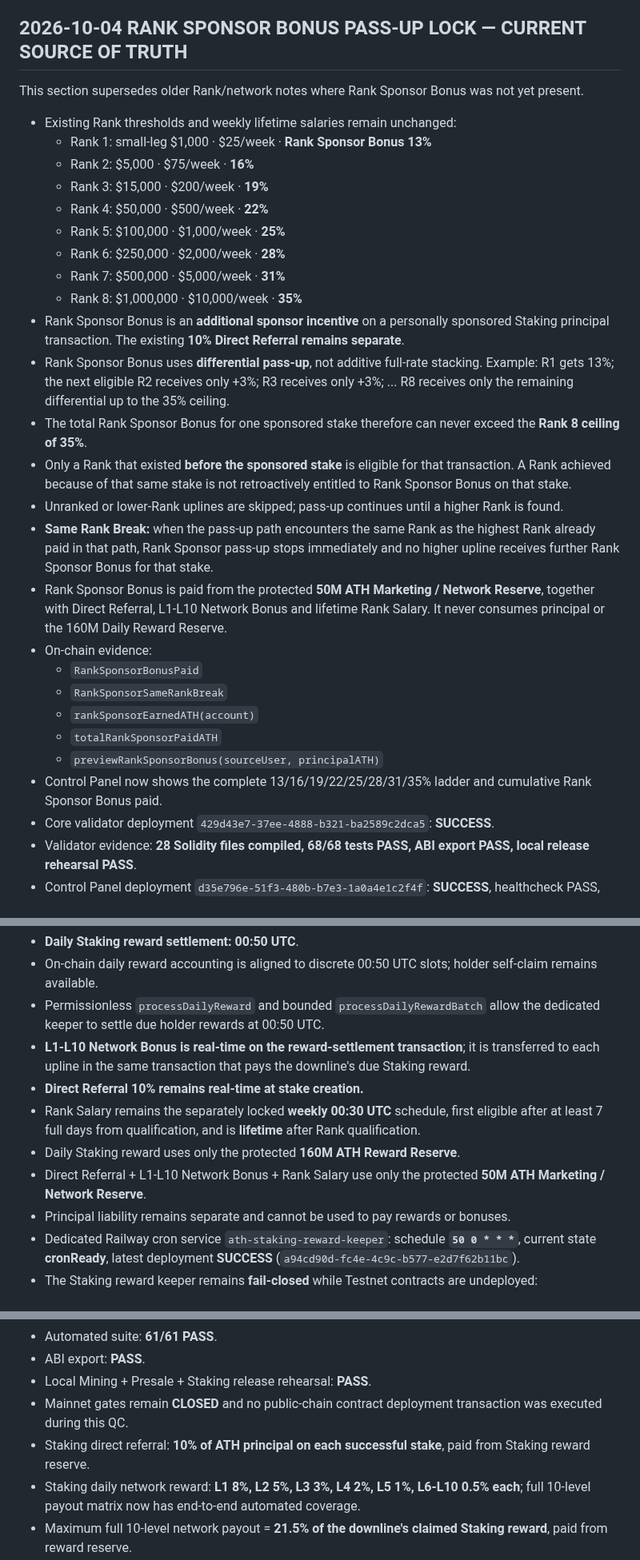
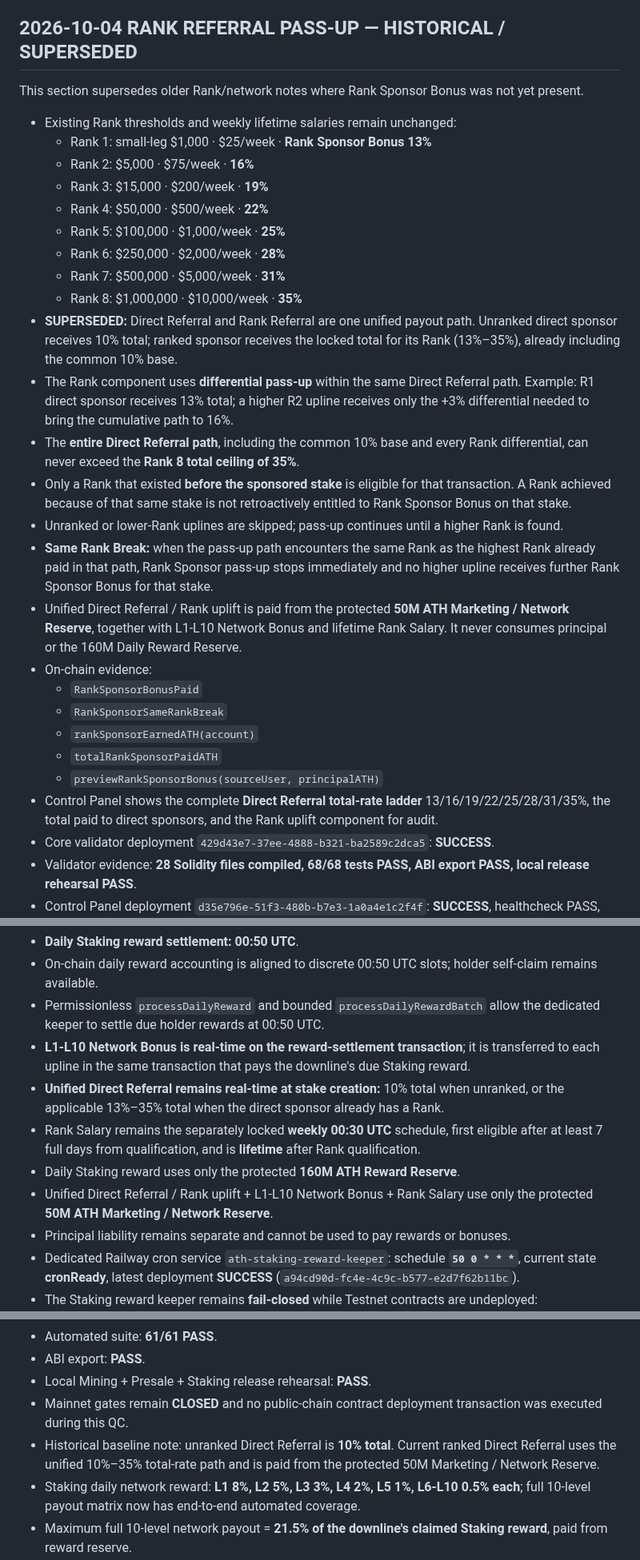
Before and after one commit to alfatih060124-ctrl/AETHER-TOKEN-ATH-, a Markdown page: CHECKPOINT.md, 3 parts joined by grey strips. Shown at 80% size. GitHub-like rendering.

Commit message:
docs: remove stale separate Direct Referral wording

```diff
--- a/CHECKPOINT.md
+++ b/CHECKPOINT.md
@@ -42,7 +42,7 @@ This section supersedes every older note that treated the 10% Direct Referral an
 
 
 
-## 2026-10-04 RANK SPONSOR BONUS PASS-UP LOCK — CURRENT SOURCE OF TRUTH
+## 2026-10-04 RANK REFERRAL PASS-UP — HISTORICAL / SUPERSEDED
 
 This section supersedes older Rank/network notes where Rank Sponsor Bonus was not yet present.
 
@@ -55,20 +55,20 @@ This section supersedes older Rank/network notes where Rank Sponsor Bonus was no
   - Rank 6: $250,000 · $2,000/week · **28%**
   - Rank 7: $500,000 · $5,000/week · **31%**
   - Rank 8: $1,000,000 · $10,000/week · **35%**
-- Rank Sponsor Bonus is an **additional sponsor incentive** on a personally sponsored Staking principal transaction. The existing **10% Direct Referral remains separate**.
-- Rank Sponsor Bonus uses **differential pass-up**, not additive full-rate stacking. Example: R1 gets 13%; the next eligible R2 receives only +3%; R3 receives only +3%; ... R8 receives only the remaining differential up to the 35% ceiling.
-- The total Rank Sponsor Bonus for one sponsored stake therefore can never exceed the **Rank 8 ceiling of 35%**.
+- **SUPERSEDED:** Direct Referral and Rank Referral are one unified payout path. Unranked direct sponsor receives 10% total; ranked sponsor receives the locked total for its Rank (13%–35%), already including the common 10% base.
+- The Rank component uses **differential pass-up** within the same Direct Referral path. Example: R1 direct sponsor receives 13% total; a higher R2 upline receives only the +3% differential needed to bring the cumulative path to 16%.
+- The **entire Direct Referral path**, including the common 10% base and every Rank differential, can never exceed the **Rank 8 total ceiling of 35%**.
 - Only a Rank that existed **before the sponsored stake** is eligible for that transaction. A Rank achieved because of that same stake is not retroactively entitled to Rank Sponsor Bonus on that stake.
 - Unranked or lower-Rank uplines are skipped; pass-up continues until a higher Rank is found.
 - **Same Rank Break:** when the pass-up path encounters the same Rank as the highest Rank already paid in that path, Rank Sponsor pass-up stops immediately and no higher upline receives further Rank Sponsor Bonus for that stake.
-- Rank Sponsor Bonus is paid from the protected **50M ATH Marketing / Network Reserve**, together with Direct Referral, L1-L10 Network Bonus and lifetime Rank Salary. It never consumes principal or the 160M Daily Reward Reserve.
+- Unified Direct Referral / Rank uplift is paid from the protected **50M ATH Marketing / Network Reserve**, together with L1-L10 Network Bonus and lifetime Rank Salary. It never consumes principal or the 160M Daily Reward Reserve.
 - On-chain evidence:
   - `RankSponsorBonusPaid`
   - `RankSponsorSameRankBreak`
   - `rankSponsorEarnedATH(account)`
   - `totalRankSponsorPaidATH`
   - `previewRankSponsorBonus(sourceUser, principalATH)`
-- Control Panel now shows the complete 13/16/19/22/25/28/31/35% ladder and cumulative Rank Sponsor Bonus paid.
+- Control Panel shows the complete **Direct Referral total-rate ladder** 13/16/19/22/25/28/31/35%, the total paid to direct sponsors, and the Rank uplift component for audit.
 - Core validator deployment `429d43e7-37ee-4888-b321-ba2589c2dca5`: **SUCCESS**.
 - Validator evidence: **28 Solidity files compiled, 68/68 tests PASS, ABI export PASS, local release rehearsal PASS**.
 - Control Panel deployment `d35e796e-51f3-480b-b7e3-1a0a4e1c2f4f`: **SUCCESS**, healthcheck PASS, multilingual QC PASS.
@@ -86,10 +86,10 @@ This section supersedes older Staking timing / reserve-source / Control Panel no
 - On-chain daily reward accounting is aligned to discrete 00:50 UTC slots; holder self-claim remains available.
 - Permissionless `processDailyReward` and bounded `processDailyRewardBatch` allow the dedicated keeper to settle due holder rewards at 00:50 UTC.
 - **L1-L10 Network Bonus is real-time on the reward-settlement transaction**; it is transferred to each upline in the same transaction that pays the downline's due Staking reward.
-- **Direct Referral 10% remains real-time at stake creation.**
+- **Unified Direct Referral remains real-time at stake creation:** 10% total when unranked, or the applicable 13%–35% total when the direct sponsor already has a Rank.
 - Rank Salary remains the separately locked **weekly 00:30 UTC** schedule, first eligible after at least 7 full days from qualification, and is **lifetime** after Rank qualification.
 - Daily Staking reward uses only the protected **160M ATH Reward Reserve**.
-- Direct Referral + L1-L10 Network Bonus + Rank Salary use only the protected **50M ATH Marketing / Network Reserve**.
+- Unified Direct Referral / Rank uplift + L1-L10 Network Bonus + Rank Salary use only the protected **50M ATH Marketing / Network Reserve**.
 - Principal liability remains separate and cannot be used to pay rewards or bonuses.
 - Dedicated Railway cron service `ath-staking-reward-keeper`: schedule **`50 0 * * *`**, current state **cronReady**, latest deployment **SUCCESS** (`a94cd90d-fc4e-4c9c-b577-e2d7f62b11bc`).
 - The Staking reward keeper remains **fail-closed** while Testnet contracts are undeployed: `STAKING_REWARD_KEEPER_ENABLED=false`, dry-run support enabled, no keeper private key / deployed Staking address required until Testnet activation.
@@ -126,7 +126,7 @@ This section supersedes older Staking timing / reserve-source / Control Panel no
 - ABI export: **PASS**.
 - Local Mining + Presale + Staking release rehearsal: **PASS**.
 - Mainnet gates remain **CLOSED** and no public-chain contract deployment transaction was executed during this QC.
-- Staking direct referral: **10% of ATH principal on each successful stake**, paid from Staking reward reserve.
+- Historical baseline note: unranked Direct Referral is **10% total**. Current ranked Direct Referral uses the unified 10%–35% total-rate path and is paid from the protected 50M Marketing / Network Reserve.
 - Staking daily network reward: **L1 8%, L2 5%, L3 3%, L4 2%, L5 1%, L6-L10 0.5% each**; full 10-level payout matrix now has end-to-end automated coverage.
 - Maximum full 10-level network payout = **21.5% of the downline's claimed Staking reward**, paid from reward reserve.
 - Rank requirement: **minimum 5 direct sponsors** plus dynamic small-leg turnover.
```
Also changed, not shown: other parts of CHECKPOINT.md (+1 -1 lines).
